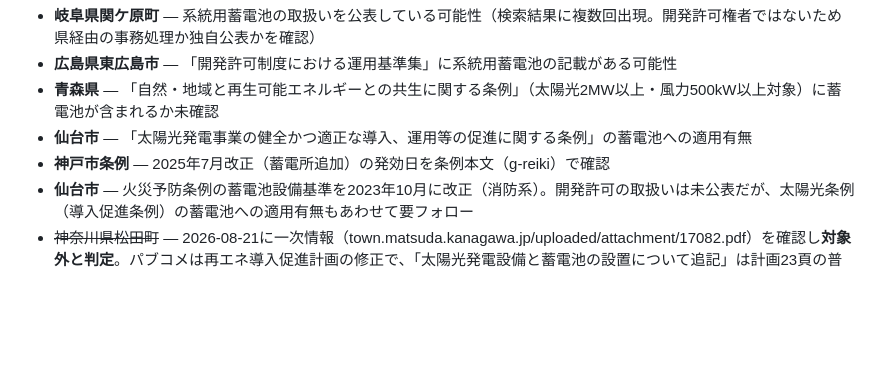
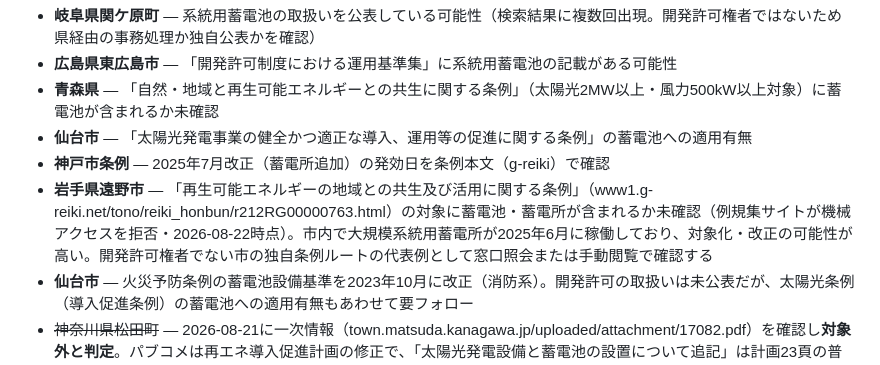
Before and after one commit to yonomotozumi-spec/battery-storage-dd, a Markdown page: docs/ordinance_watch_運用手順.md, the part around the change. GitHub-like rendering; blank space fills up the shorter version.

Commit message:
遠野市の再エネ共生条例（蓄電池適用の有無が未確認）を要フォローに追加
Co-Authored-By: Claude Fable 5 <noreply@anthropic.com>
Claude-Session: https://claude.ai/code/session_014qXDXGAsdPDLcQdvj6czWb

```diff
--- a/docs/ordinance_watch_運用手順.md
+++ b/docs/ordinance_watch_運用手順.md
@@ -141,6 +141,7 @@ python scripts/ordinance_watch.py check --pref 千葉県 --muni 千葉市
 - **青森県** — 「自然・地域と再生可能エネルギーとの共生に関する条例」（太陽光2MW以上・風力500kW以上対象）に蓄電池が含まれるか未確認
 - **仙台市** — 「太陽光発電事業の健全かつ適正な導入、運用等の促進に関する条例」の蓄電池への適用有無
 - **神戸市条例** — 2025年7月改正（蓄電所追加）の発効日を条例本文（g-reiki）で確認
+- **岩手県遠野市** — 「再生可能エネルギーの地域との共生及び活用に関する条例」（www1.g-reiki.net/tono/reiki_honbun/r212RG00000763.html）の対象に蓄電池・蓄電所が含まれるか未確認（例規集サイトが機械アクセスを拒否・2026-08-22時点）。市内で大規模系統用蓄電所が2025年6月に稼働しており、対象化・改正の可能性が高い。開発許可権者でない市の独自条例ルートの代表例として窓口照会または手動閲覧で確認する
 - **仙台市** — 火災予防条例の蓄電池設備基準を2023年10月に改正（消防系）。開発許可の取扱いは未公表だが、太陽光条例（導入促進条例）の蓄電池への適用有無もあわせて要フォロー
 - ~~神奈川県松田町~~ — 2026-08-21に一次情報（town.matsuda.kanagawa.jp/uploaded/attachment/17082.pdf）を確認し**対象外と判定**。パブコメは再エネ導入促進計画の修正で、「太陽光発電設備と蓄電池の設置について追記」は計画23頁の普及啓発コラムへの追記であり、設置規制・許可・届出ではない。（検索スニペットだけで規制と誤認しやすい例としてログに残す）
 - **国のパブコメ（e-Gov）** — 経産省の蓄電所保安規程（電気事業法施行規則）改正案（2026年1月締切・二次情報）、OCCTO「蓄電システムの系統連系に関する技術要件ガイドライン（改訂案）」、エネ庁「系統連系技術要件ガイドライン改正案」。結果公示と確定内容を確認する
```
